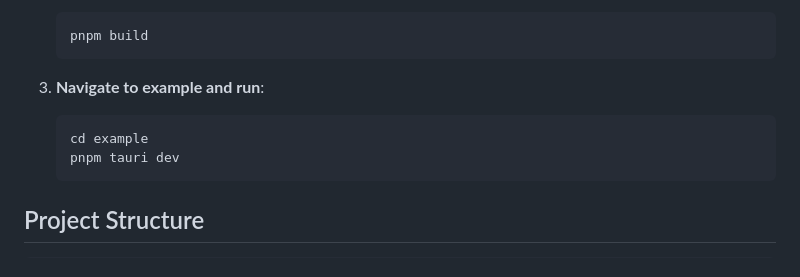
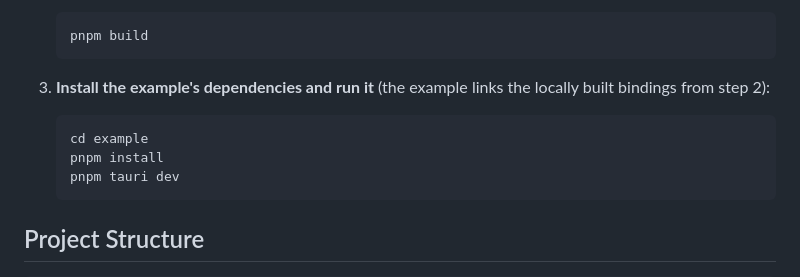
Before and after one commit to entro314-labs/tauri-macos-haptics, a Markdown page: example/README.md, the part around the change. Rendered like a GitHub page.

Commit message:
docs(example): add the example's own install step to the manual setup
The example has its own lockfile and links the locally built bindings,
so a fresh clone needs 'pnpm install' inside example/ before
'pnpm tauri dev'; the manual steps skipped it.

````diff
--- a/example/README.md
+++ b/example/README.md
@@ -52,9 +52,10 @@ If you prefer to run steps manually:
    pnpm build
    ```
 
-3. **Navigate to example and run**:
+3. **Install the example's dependencies and run it** (the example links the locally built bindings from step 2):
    ```sh
    cd example
+   pnpm install
    pnpm tauri dev
    ```
 
````
